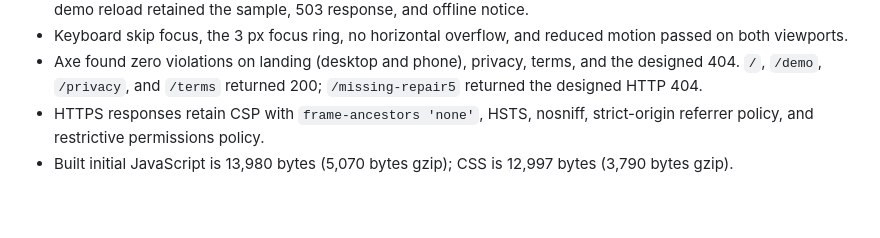
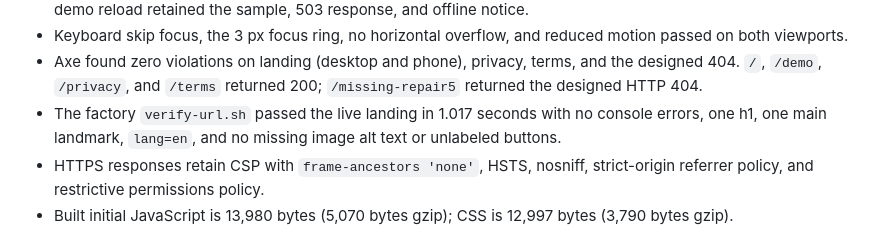
Before and after one commit to B-Divyesh/sf-incident-boundary-replay, a Markdown page: .factory/handoff.md, the part around the change. GitHub-like rendering; blank space fills up the shorter version.

Commit message:
docs: add live URL verification

```diff
--- a/.factory/handoff.md
+++ b/.factory/handoff.md
@@ -82,6 +82,9 @@ Checked 2026-09-06 UTC at
 - Axe found zero violations on landing (desktop and phone), privacy, terms,
   and the designed 404. `/`, `/demo`, `/privacy`, and `/terms` returned 200;
   `/missing-repair5` returned the designed HTTP 404.
+- The factory `verify-url.sh` passed the live landing in 1.017 seconds with no
+  console errors, one h1, one main landmark, `lang=en`, and no missing image
+  alt text or unlabeled buttons.
 - HTTPS responses retain CSP with `frame-ancestors 'none'`, HSTS, nosniff,
   strict-origin referrer policy, and restrictive permissions policy.
 - Built initial JavaScript is 13,980 bytes (5,070 bytes gzip); CSS is 12,997
```
